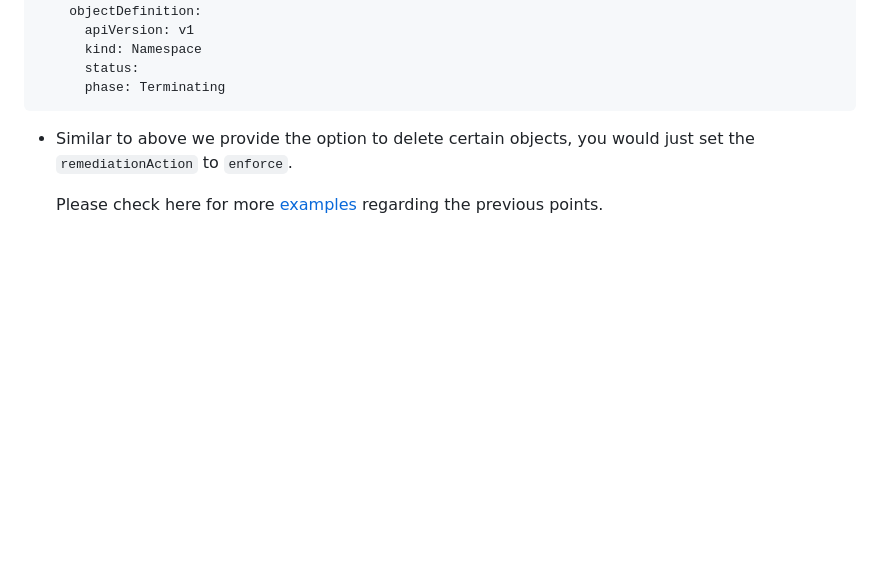
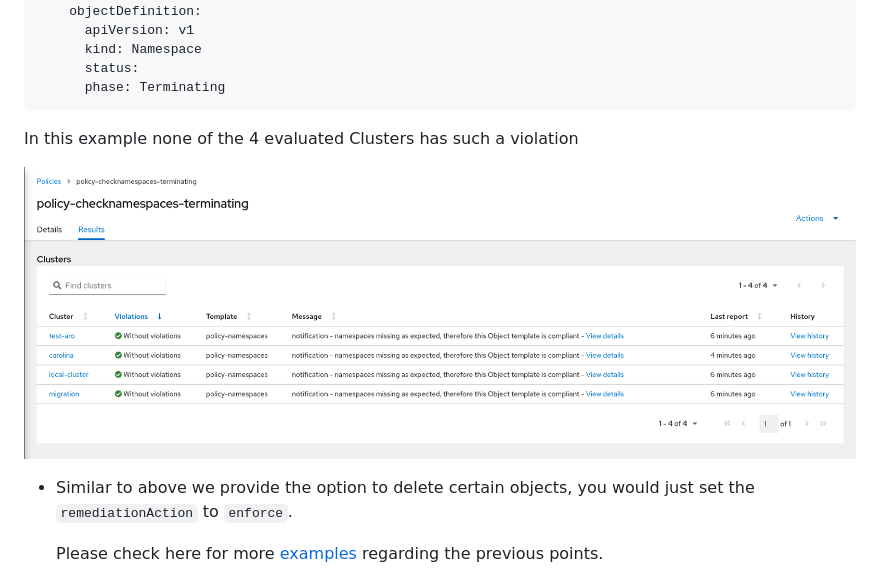
Before and after one commit to ch-stark/argocdpoliciesblog, a Markdown page: blog.md, the part around the change. GitHub-like rendering; pictures changed too: images/policy-terminating.png (added); blank space fills up the shorter version.

````diff
--- a/blog.md
+++ b/blog.md
@@ -61,6 +61,12 @@ spec:
       status:
       phase: Terminating
 ```
+
+In this example none of the 4 evaluated Clusters has such a violation
+
+![Check Terminating](images/policy-terminating.png)
+
+
 
 * Similar to above we provide the option to delete certain objects, you would just set the `remediationAction` to `enforce`.
 
````
